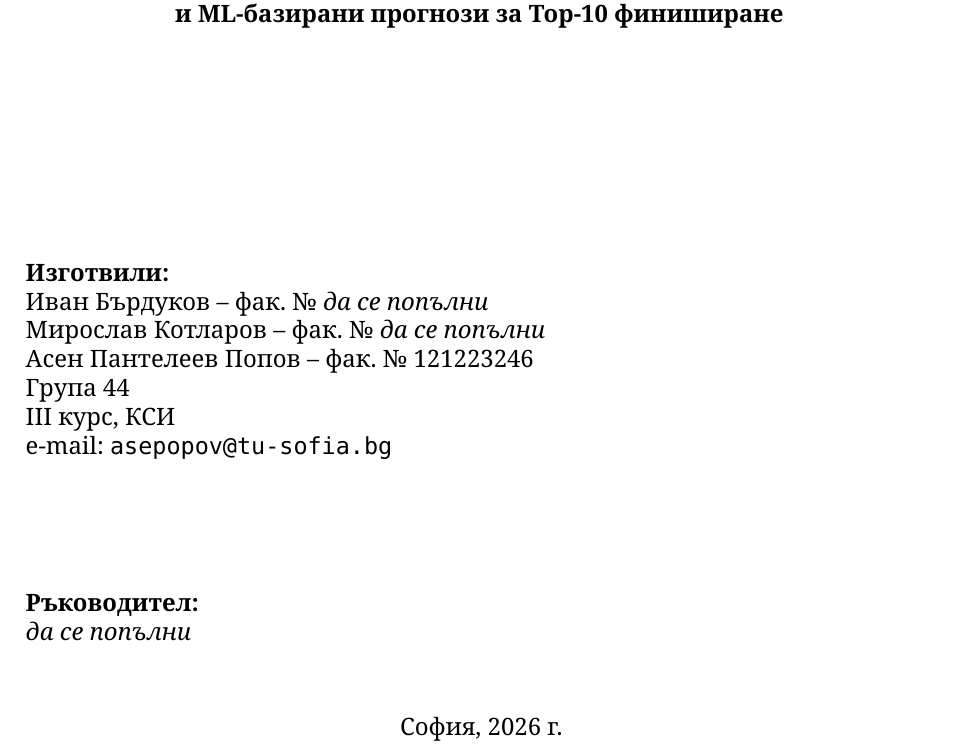
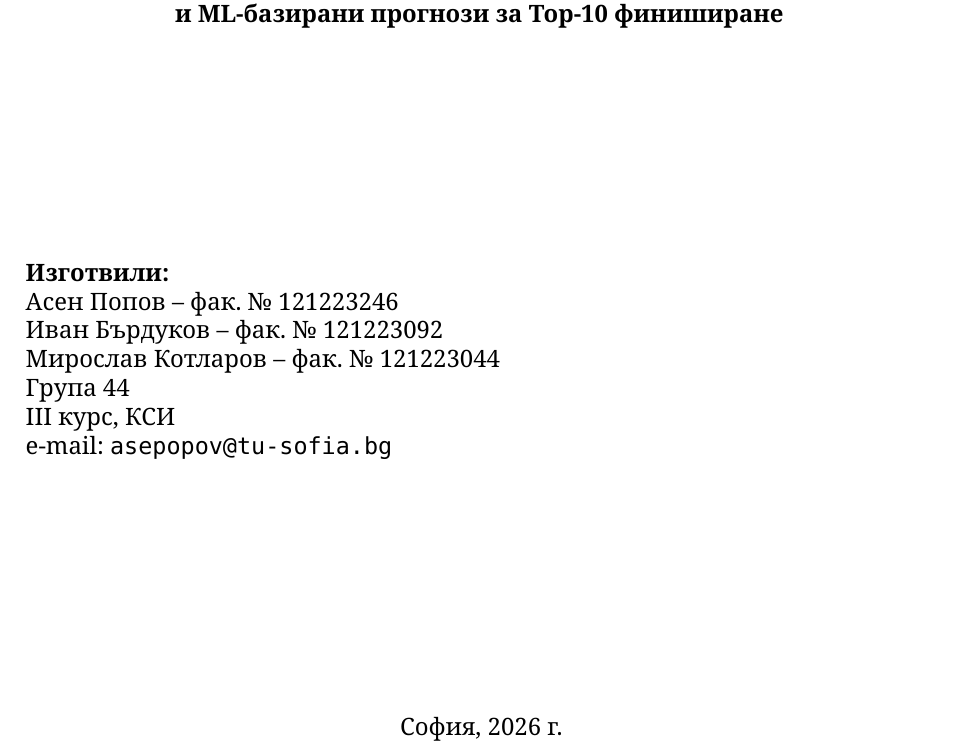
Before and after one commit to Apsie09/F1_Insight_Hub, a LaTeX document (docs/report/main.tex): part of page 1 of 40, cut so that both start at the same text. Compiled offline with XeLaTeX.

Commit message:
Update Documentation with Facullty Numbers and update report README

```diff
--- a/docs/report/main.tex
+++ b/docs/report/main.tex
@@ -236,19 +236,12 @@
 
 \begin{flushleft}
 \textbf{Изготвили:}\\
-Иван Бърдуков -- фак. № \textit{да се попълни}\\
-Мирослав Котларов -- фак. № \textit{да се попълни}\\
-Асен Пантелеев Попов -- фак. № 121223246\\
+Асен Попов -- фак. № 121223246\\
+Иван Бърдуков -- фак. № 121223092\\
+Мирослав Котларов -- фак. № 121223044\\
 Група 44\\
 III курс, КСИ\\
 e-mail: \texttt{asepopov@tu-sofia.bg}
-\end{flushleft}
-
-\vspace{1.2cm}
-
-\begin{flushleft}
-\textbf{Ръководител:}\\
-\textit{да се попълни}
 \end{flushleft}
 
 \vfill
```
Also changed, not shown: docs/report/README.md.
